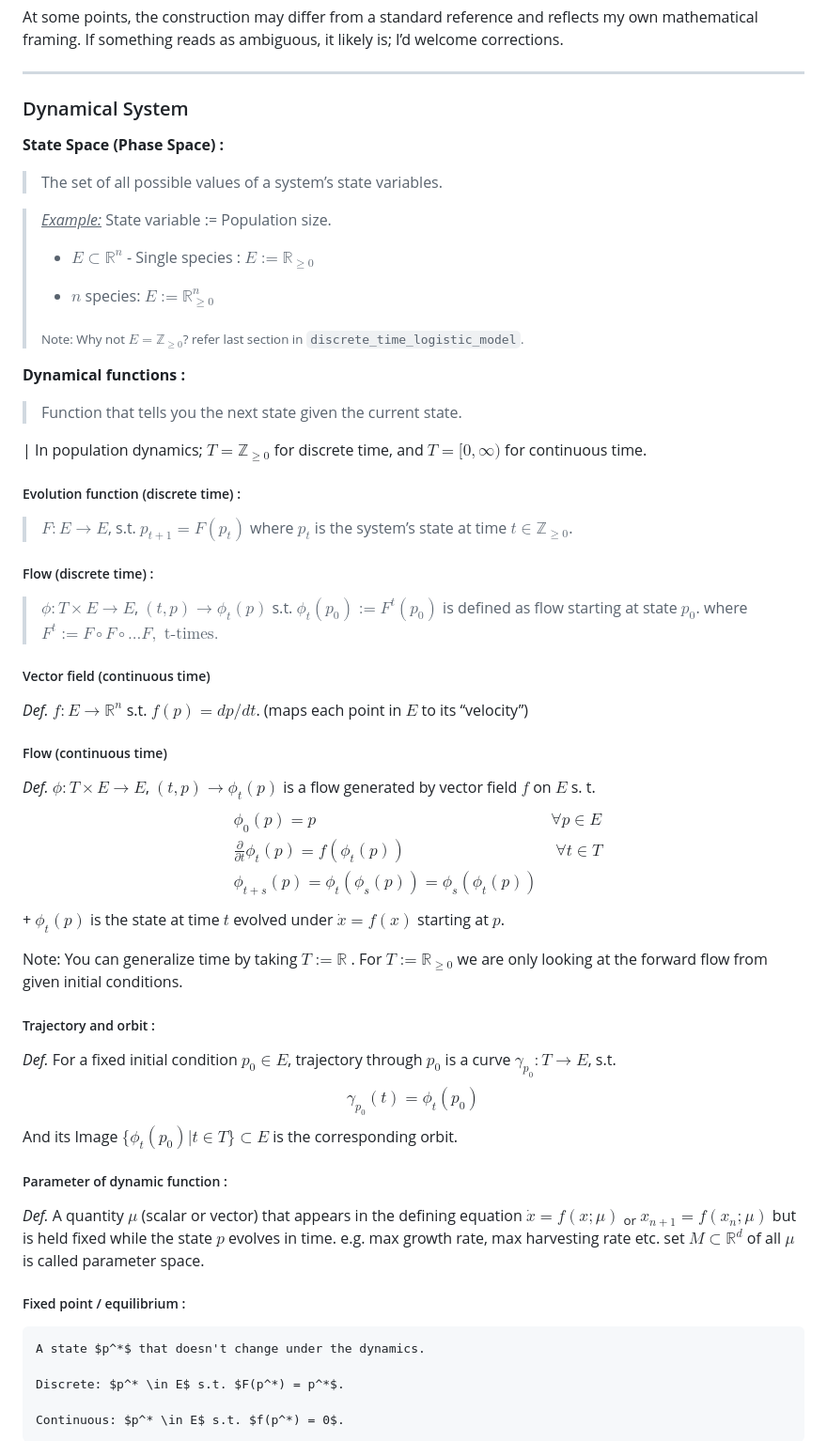
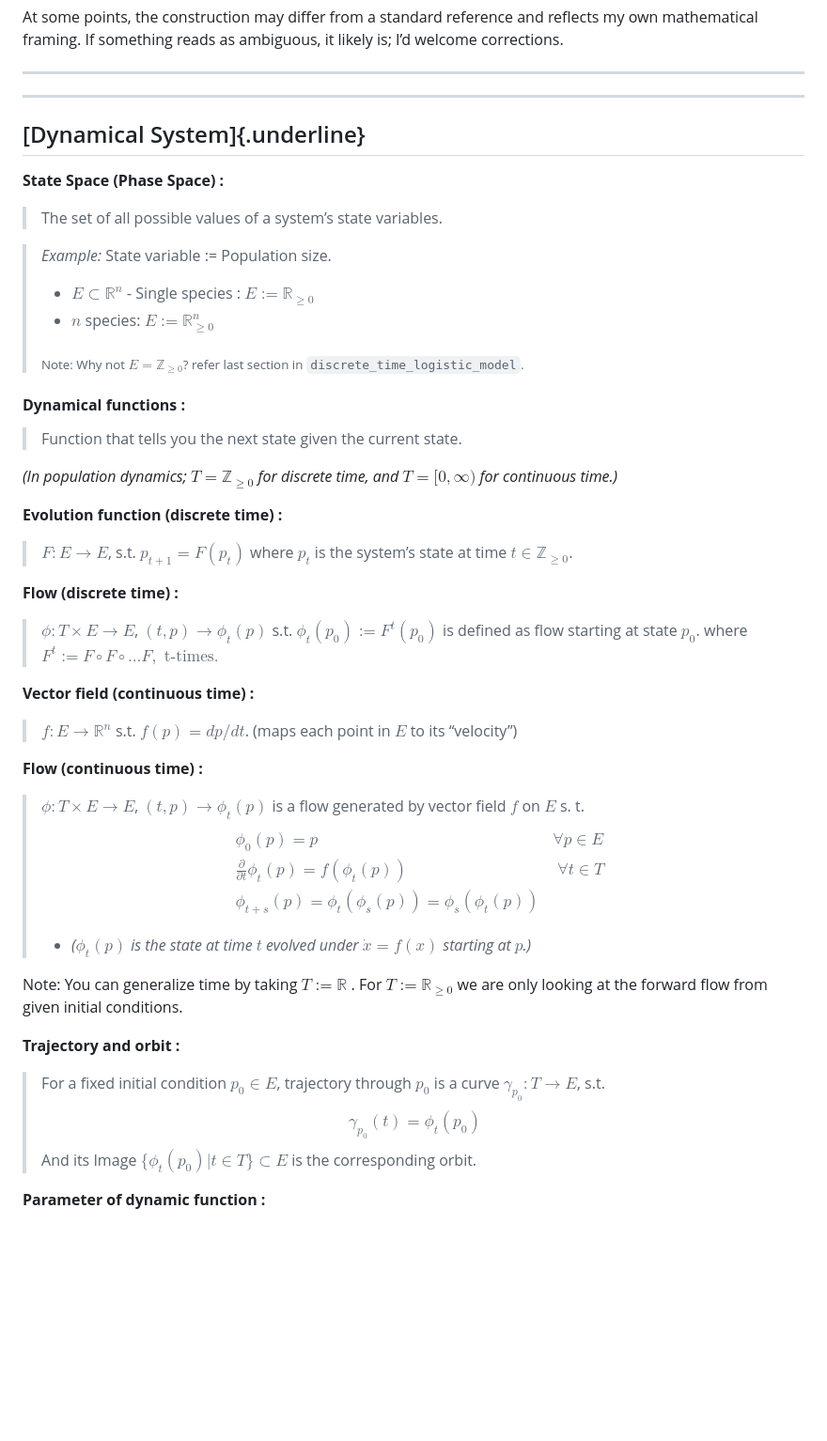
Before and after one commit to ashutosh-shinde/Population-Dynamics, a Markdown page: README.md, the part around one of its changes. Shown at 94% size. GitHub-like rendering; blank space fills up the shorter version.

````diff
--- a/README.md
+++ b/README.md
@@ -40,83 +40,69 @@ ambiguous, it likely is; I’d welcome corrections.
 
 ------------------------------------------------------------------------
 
-### Dynamical System
+------------------------------------------------------------------------
+
+## [Dynamical System]{.underline}
 
 **State Space (Phase Space) :**
 
 > The set of all possible values of a system’s state variables.
 
-> <u>*Example:*</u> State variable := Population size.
+> *Example:* State variable := Population size.
 >
 > - $E \subset \mathbb{R}^n$ - Single species :
 >   $E := \mathbb{R}_{\ge 0}$
->
-> <!-- -->
->
 > - $n$ species: $E := \mathbb{R}_{\ge 0}^n$
 >
 > <sub>Note: Why not $E = \mathbb{Z}_{\ge 0}$? refer last section in
 > `discrete_time_logistic_model`.</sub>
 
-**Dynamical functions :**
+#### **Dynamical functions :**
 
 > Function that tells you the next state given the current state.
 
-| In population dynamics; $T = \mathbb{Z}_{\ge 0}$ for discrete time, and $T = [0, \infty)$ for continuous time.
+*(In population dynamics;* $T = \mathbb{Z}_{\ge 0}$ *for discrete time,
+and* $T = [0, \infty)$ *for continuous time.)*
 
-##### Evolution function (discrete time) :
+**Evolution function (discrete time) :**
 
 > $F : E \to E$, s.t. $p_{t+1} = F(p_t)$ where $p_t$ is the system’s
 > state at time $t \in \mathbb{Z}_{\ge 0}$.
 
-##### Flow (discrete time) :
+**Flow (discrete time) :**
 
 > $\phi: T \times E \to E$, $(t, p) \rightarrow \phi_t(p)$ s.t.
 > $\phi_t(p_0) := F^t(p_0)$ is defined as flow starting at state $p_0$.
 > where $F^t := F \circ F \circ ... F, \text{ t-times}.$
 
-##### Vector field (continuous time)
+**Vector field (continuous time) :**
 
-*Def.* $f : E \to \mathbb{R}^n$ s.t. $f(p) = dp/dt$. (maps each point in
-$E$ to its “velocity”)
+> $f : E \to \mathbb{R}^n$ s.t. $f(p) = dp/dt$. (maps each point in $E$
+> to its “velocity”)
 
-##### Flow (continuous time)
+**Flow (continuous time) :**
 
-*Def.* $\phi: T \times E \to E$, $(t, p) \rightarrow \phi_t(p)$ is a
-flow generated by vector field $f$ on $E$ s. t. $$\begin{aligned}
-  &\phi_0(p) = p & \forall p \in E\\
-  & \frac{\partial}{\partial t}\phi_t(p) = f(\phi_t(p)) & \forall t
-  \in T \\
-  & \phi_{t+s}(p) = \phi_{t}(\phi_{s}(p)) = \phi_{s}(\phi_{t}(p))
-\end{aligned}$$ + $\phi_t(p)$ is the state at time $t$ evolved under
-$\dot x = f(x)$ starting at $p$.
+> $\phi: T \times E \to E$, $(t, p) \rightarrow \phi_t(p)$ is a flow
+> generated by vector field $f$ on $E$ s. t. $$\begin{aligned}
+>   &\phi_0(p) = p & \forall p \in E\\
+>   & \frac{\partial}{\partial t}\phi_t(p) = f(\phi_t(p)) & \forall t
+>   \in T \\
+>   & \phi_{t+s}(p) = \phi_{t}(\phi_{s}(p)) = \phi_{s}(\phi_{t}(p))
+> \end{aligned}$$
+>
+> - *(*$\phi_t(p)$ *is the state at time* $t$ *evolved under*
+>   $\dot x = f(x)$ *starting at* $p$*.)*
 
 Note: You can generalize time by taking $T := \mathbb{R}$ . For
 $T := \mathbb{R}_{\ge 0}$ we are only looking at the forward flow from
 given initial conditions.
 
-##### Trajectory and orbit :
+**Trajectory and orbit :**
 
-*Def.* For a fixed initial condition $p_0 \in E$, trajectory through
-$p_0$ is a curve $\gamma_{p_0} : T \rightarrow E$, s.t.
-$$\gamma_{p_0} (t) = \phi_t(p_0)$$ And its Image
-$\{ \phi_t(p_0) | t \in T \} \subset E$ is the corresponding orbit.
+> For a fixed initial condition $p_0 \in E$, trajectory through $p_0$ is
+> a curve $\gamma_{p_0} : T \rightarrow E$, s.t.
+> $$\gamma_{p_0} (t) = \phi_t(p_0)$$ And its Image
+> $\{ \phi_t(p_0) | t \in T \} \subset E$ is the corresponding orbit.
 
-##### Parameter of dynamic function :
+**Parameter of dynamic function :**
 
-*Def.* A quantity $\mu$ (scalar or vector) that appears in the defining
-equation $\dot x=f(x;\mu)$ <sub>or</sub> $x_{n+1}=f (x_n;\mu)$ but is
-held fixed while the state $p$ evolves in time. e.g. max growth rate,
-max harvesting rate etc. set $M \subset \mathbb{R}^d$ of all $\mu$ is
-called parameter space.
-
-##### Fixed point / equilibrium :
-
-```
-A state $p^*$ that doesn't change under the dynamics.
-
-Discrete: $p^* \in E$ s.t. $F(p^*) = p^*$.
-
-Continuous: $p^* \in E$ s.t. $f(p^*) = 0$.
-```
-
````
Also changed, not shown: other parts of README.md (+218 -199 lines).
